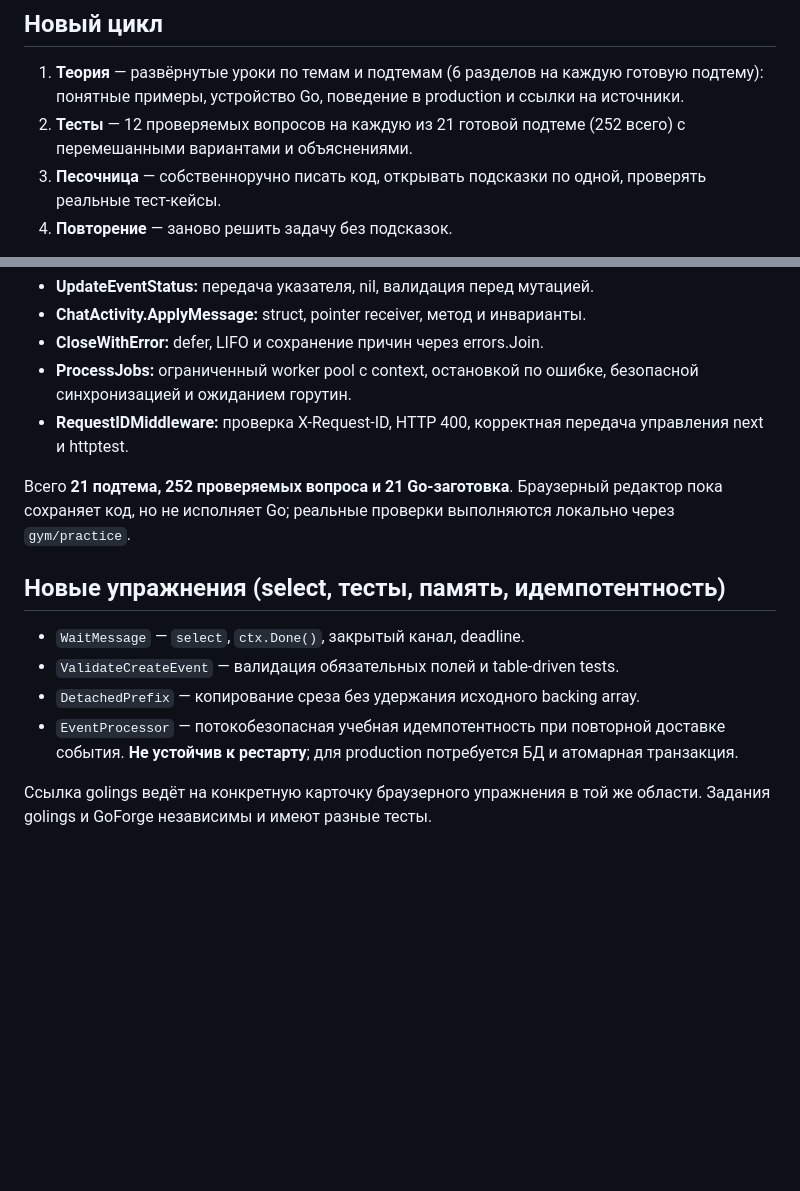
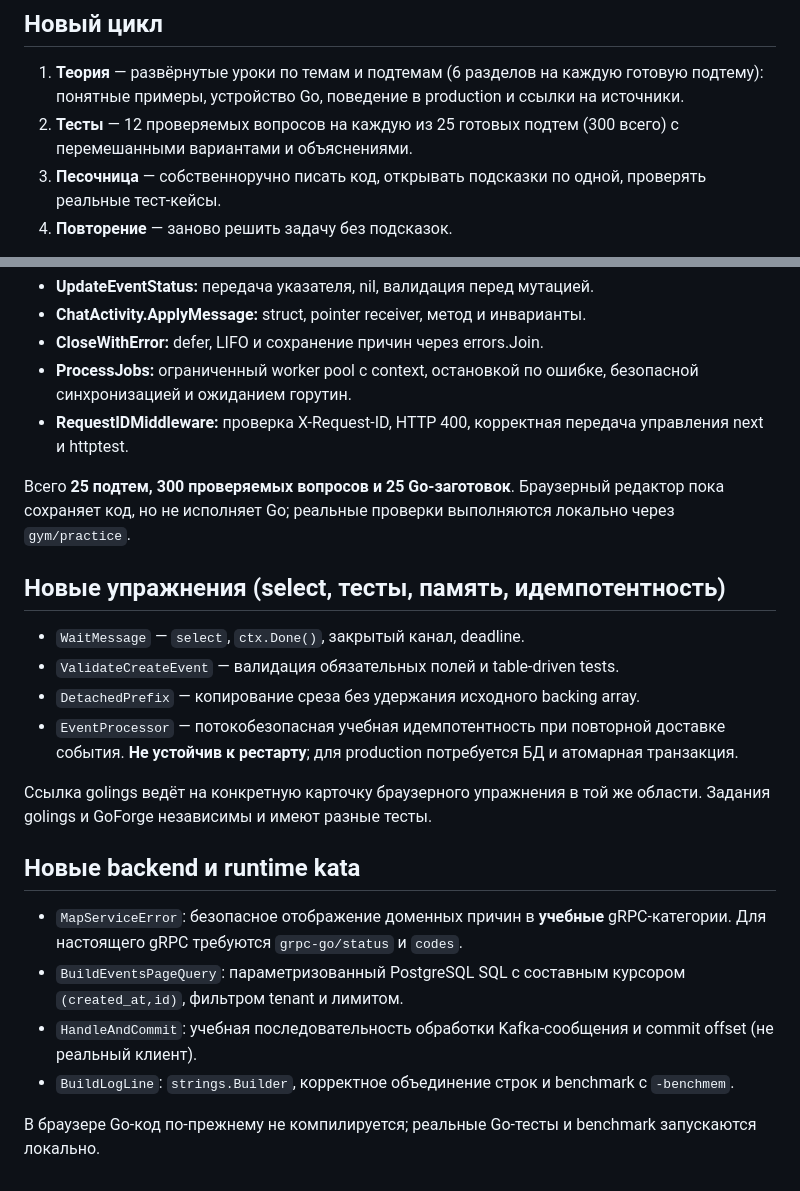
Before and after one commit to kulikovroman08/goforge-web, a Markdown page: README.md, 2 parts joined by grey strips. GitHub-like rendering; blank space fills up the shorter version.

Commit message:
docs(gym): document 25 complete topics and 300 interview tests

```diff
--- a/README.md
+++ b/README.md
@@ -7,7 +7,7 @@
 ## Новый цикл
 
 1. **Теория** — развёрнутые уроки по темам и подтемам (6 разделов на каждую готовую подтему): понятные примеры, устройство Go, поведение в production и ссылки на источники.
-2. **Тесты** — 12 проверяемых вопросов на каждую из 21 готовой подтеме (252 всего) с перемешанными вариантами и объяснениями.
+2. **Тесты** — 12 проверяемых вопросов на каждую из 25 готовых подтем (300 всего) с перемешанными вариантами и объяснениями.
 3. **Песочница** — собственноручно писать код, открывать подсказки по одной, проверять реальные тест-кейсы.
 4. **Повторение** — заново решить задачу без подсказок.
 
@@ -77,7 +77,7 @@ go test -race -run '^TestCounter$' -v
 - **ProcessJobs:** ограниченный worker pool с context, остановкой по ошибке, безопасной синхронизацией и ожиданием горутин.
 - **RequestIDMiddleware:** проверка X-Request-ID, HTTP 400, корректная передача управления next и httptest.
 
-Всего **21 подтема, 252 проверяемых вопроса и 21 Go-заготовка**. Браузерный редактор пока сохраняет код, но не исполняет Go; реальные проверки выполняются локально через `gym/practice`.
+Всего **25 подтем, 300 проверяемых вопросов и 25 Go-заготовок**. Браузерный редактор пока сохраняет код, но не исполняет Go; реальные проверки выполняются локально через `gym/practice`.
 
 ## Новые упражнения (select, тесты, память, идемпотентность)
 
@@ -87,3 +87,12 @@ go test -race -run '^TestCounter$' -v
 - `EventProcessor` — потокобезопасная учебная идемпотентность при повторной доставке события. **Не устойчив к рестарту**; для production потребуется БД и атомарная транзакция.
 
 Ссылка golings ведёт на конкретную карточку браузерного упражнения в той же области. Задания golings и GoForge независимы и имеют разные тесты.
+
+## Новые backend и runtime kata
+
+- `MapServiceError`: безопасное отображение доменных причин в **учебные** gRPC-категории. Для настоящего gRPC требуются `grpc-go/status` и `codes`.
+- `BuildEventsPageQuery`: параметризованный PostgreSQL SQL с составным курсором `(created_at,id)`, фильтром tenant и лимитом.
+- `HandleAndCommit`: учебная последовательность обработки Kafka-сообщения и commit offset (не реальный клиент).
+- `BuildLogLine`: `strings.Builder`, корректное объединение строк и benchmark с `-benchmem`.
+
+В браузере Go-код по-прежнему не компилируется; реальные Go-тесты и benchmark запускаются локально.
```
